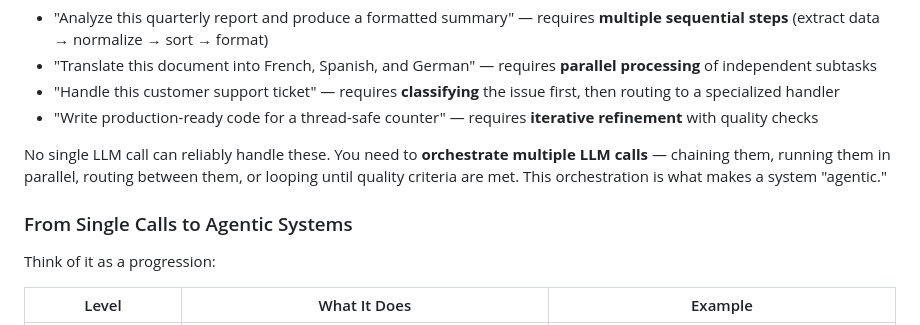
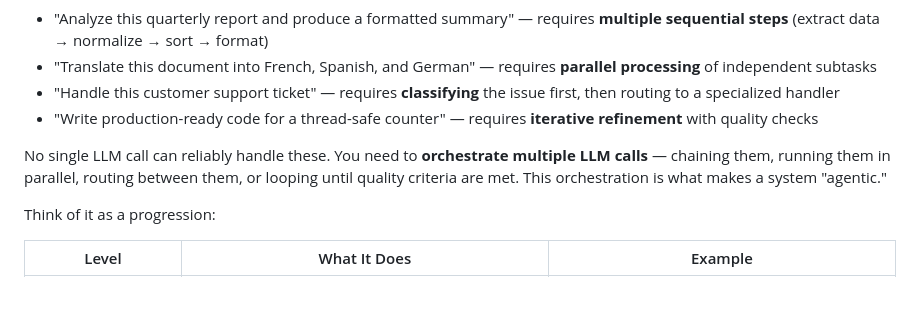
Before and after one commit to roryp/Spring-AI-for-Beginners, a Markdown page: 06-agents/README.md, the part around the change. Rendered like a GitHub page; blank space fills up the shorter version.

```diff
--- a/06-agents/README.md
+++ b/06-agents/README.md
@@ -13,10 +13,6 @@ Consider these tasks:
 - "Write production-ready code for a thread-safe counter" — requires **iterative refinement** with quality checks
 
 No single LLM call can reliably handle these. You need to **orchestrate multiple LLM calls** — chaining them, running them in parallel, routing between them, or looping until quality criteria are met. This orchestration is what makes a system "agentic."
-
-### From Single Calls to Agentic Systems
-
-
 
 Think of it as a progression:
 
```
Also changed, not shown: 00-quick-start/README.md (+1 -1 lines).
